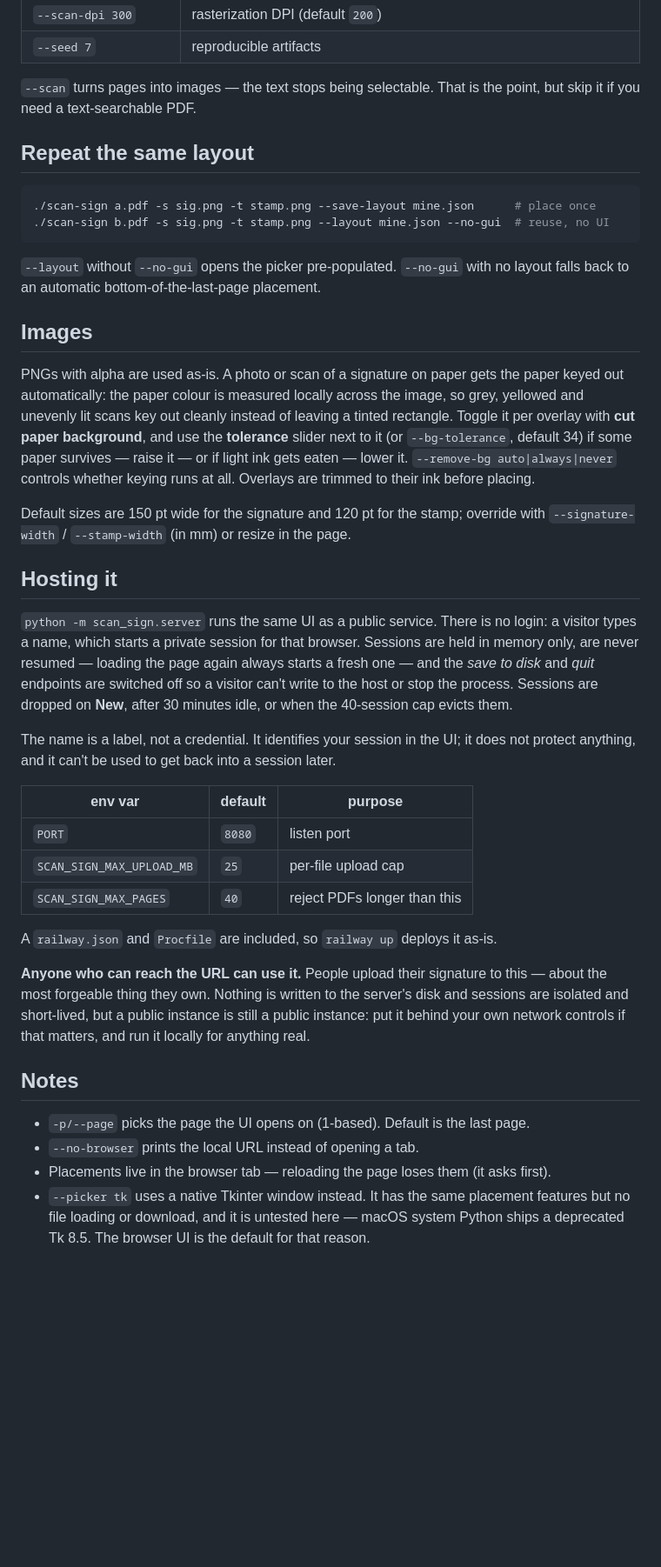
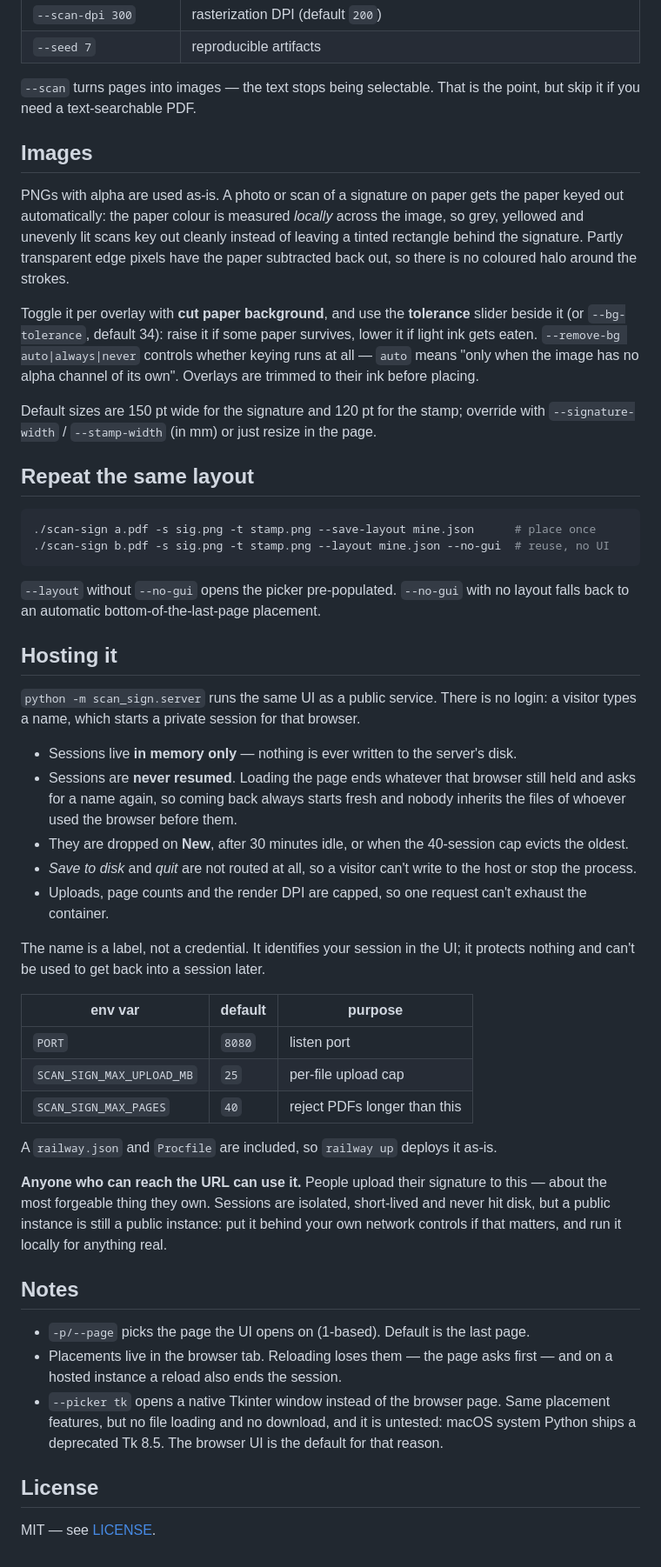
Before and after one commit to bajicdusko/scan-sign, a Markdown page: README.md, the part around one of its changes. Shown at 87% size. GitHub-like rendering; blank space fills up the shorter version.

```diff
--- a/README.md
+++ b/README.md
@@ -67,8 +88,25 @@ Tick **fake a scan** in the page, or from the CLI:
 | `--scan-dpi 300` | rasterization DPI (default `200`) |
 | `--seed 7` | reproducible artifacts |
 
-`--scan` turns pages into images — the text stops being selectable. That is the point, but
-skip it if you need a text-searchable PDF.
+`--scan` turns pages into images — the text stops being selectable. That is the point, but skip
+it if you need a text-searchable PDF.
+
+## Images
+
+PNGs with alpha are used as-is. A photo or scan of a signature on paper gets the paper keyed out
+automatically: the paper colour is measured *locally* across the image, so grey, yellowed and
+unevenly lit scans key out cleanly instead of leaving a tinted rectangle behind the signature.
+Partly transparent edge pixels have the paper subtracted back out, so there is no coloured halo
+around the strokes.
+
+Toggle it per overlay with **cut paper background**, and use the **tolerance** slider beside it
+(or `--bg-tolerance`, default 34): raise it if some paper survives, lower it if light ink gets
+eaten. `--remove-bg auto|always|never` controls whether keying runs at all — `auto` means "only
+when the image has no alpha channel of its own". Overlays are trimmed to their ink before
+placing.
+
+Default sizes are 150 pt wide for the signature and 120 pt for the stamp; override with
+`--signature-width` / `--stamp-width` (in mm) or just resize in the page.
 
 ## Repeat the same layout
 
@@ -80,29 +118,23 @@ skip it if you need a text-searchable PDF.
 `--layout` without `--no-gui` opens the picker pre-populated. `--no-gui` with no layout falls
 back to an automatic bottom-of-the-last-page placement.
 
-## Images
-
-PNGs with alpha are used as-is. A photo or scan of a signature on paper gets the paper keyed
-out automatically: the paper colour is measured locally across the image, so grey, yellowed and
-unevenly lit scans key out cleanly instead of leaving a tinted rectangle. Toggle it per overlay
-with **cut paper background**, and use the **tolerance** slider next to it (or `--bg-tolerance`,
-default 34) if some paper survives — raise it — or if light ink gets eaten — lower it.
-`--remove-bg auto|always|never` controls whether keying runs at all. Overlays are trimmed to
-their ink before placing.
-
-Default sizes are 150 pt wide for the signature and 120 pt for the stamp; override with
-`--signature-width` / `--stamp-width` (in mm) or resize in the page.
-
 ## Hosting it
 
 `python -m scan_sign.server` runs the same UI as a public service. There is no login: a visitor
-types a name, which starts a private session for that browser. Sessions are held in memory only,
-are never resumed — loading the page again always starts a fresh one — and the *save to disk* and
-*quit* endpoints are switched off so a visitor can't write to the host or stop the process.
-Sessions are dropped on **New**, after 30 minutes idle, or when the 40-session cap evicts them.
+types a name, which starts a private session for that browser.
 
-The name is a label, not a credential. It identifies your session in the UI; it does not protect
-anything, and it can't be used to get back into a session later.
+- Sessions live **in memory only** — nothing is ever written to the server's disk.
+- Sessions are **never resumed**. Loading the page ends whatever that browser still held and
+  asks for a name again, so coming back always starts fresh and nobody inherits the files of
+  whoever used the browser before them.
+- They are dropped on **New**, after 30 minutes idle, or when the 40-session cap evicts the
+  oldest.
+- *Save to disk* and *quit* are not routed at all, so a visitor can't write to the host or stop
+  the process.
+- Uploads, page counts and the render DPI are capped, so one request can't exhaust the container.
+
+The name is a label, not a credential. It identifies your session in the UI; it protects nothing
+and can't be used to get back into a session later.
 
 | env var | default | purpose |
 | --- | --- | --- |
@@ -113,15 +145,19 @@ anything, and it can't be used to get back into a session later.
 A `railway.json` and `Procfile` are included, so `railway up` deploys it as-is.
 
 **Anyone who can reach the URL can use it.** People upload their signature to this — about the
-most forgeable thing they own. Nothing is written to the server's disk and sessions are isolated
-and short-lived, but a public instance is still a public instance: put it behind your own
-network controls if that matters, and run it locally for anything real.
+most forgeable thing they own. Sessions are isolated, short-lived and never hit disk, but a
+public instance is still a public instance: put it behind your own network controls if that
+matters, and run it locally for anything real.
 
 ## Notes
 
 - `-p/--page` picks the page the UI opens on (1-based). Default is the last page.
-- `--no-browser` prints the local URL instead of opening a tab.
-- Placements live in the browser tab — reloading the page loses them (it asks first).
-- `--picker tk` uses a native Tkinter window instead. It has the same placement features but
-  no file loading or download, and it is untested here — macOS system Python ships a
-  deprecated Tk 8.5. The browser UI is the default for that reason.
+- Placements live in the browser tab. Reloading loses them — the page asks first — and on a
+  hosted instance a reload also ends the session.
+- `--picker tk` opens a native Tkinter window instead of the browser page. Same placement
+  features, but no file loading and no download, and it is untested: macOS system Python ships
+  a deprecated Tk 8.5. The browser UI is the default for that reason.
+
+## License
+
+MIT — see [LICENSE](LICENSE).
```
Also changed, not shown: other parts of README.md (+38 -17 lines).
